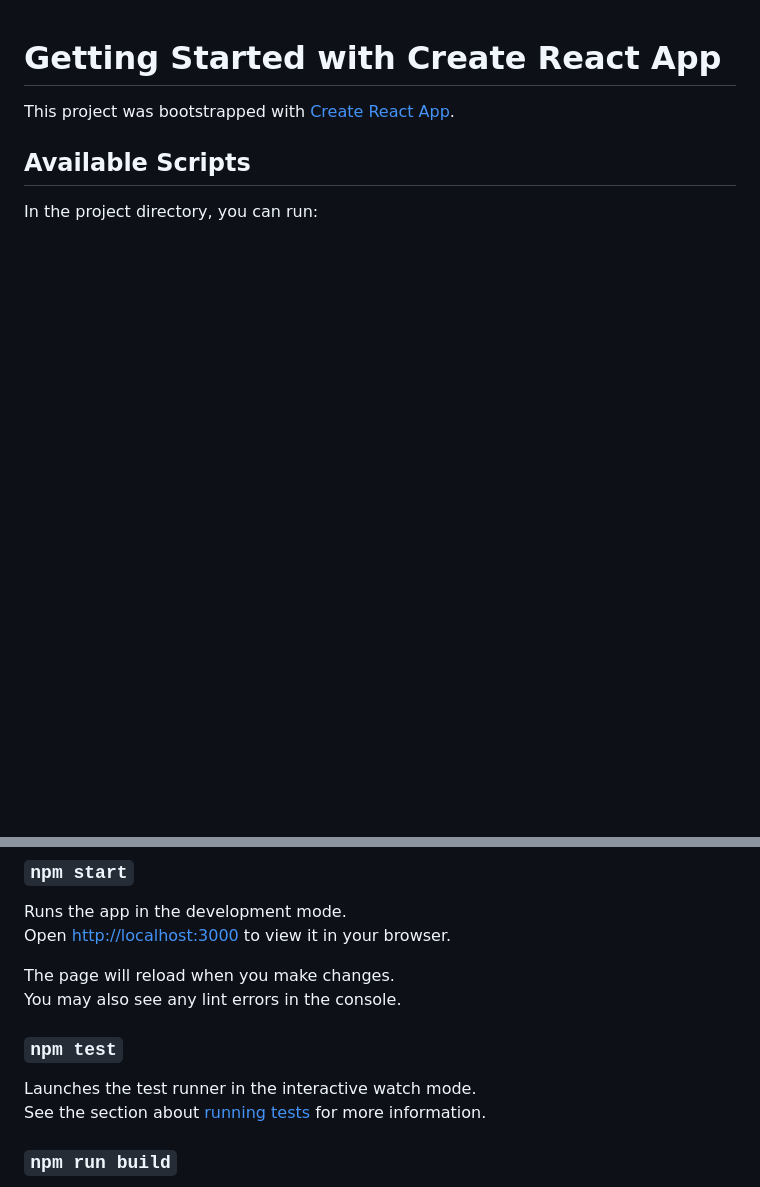
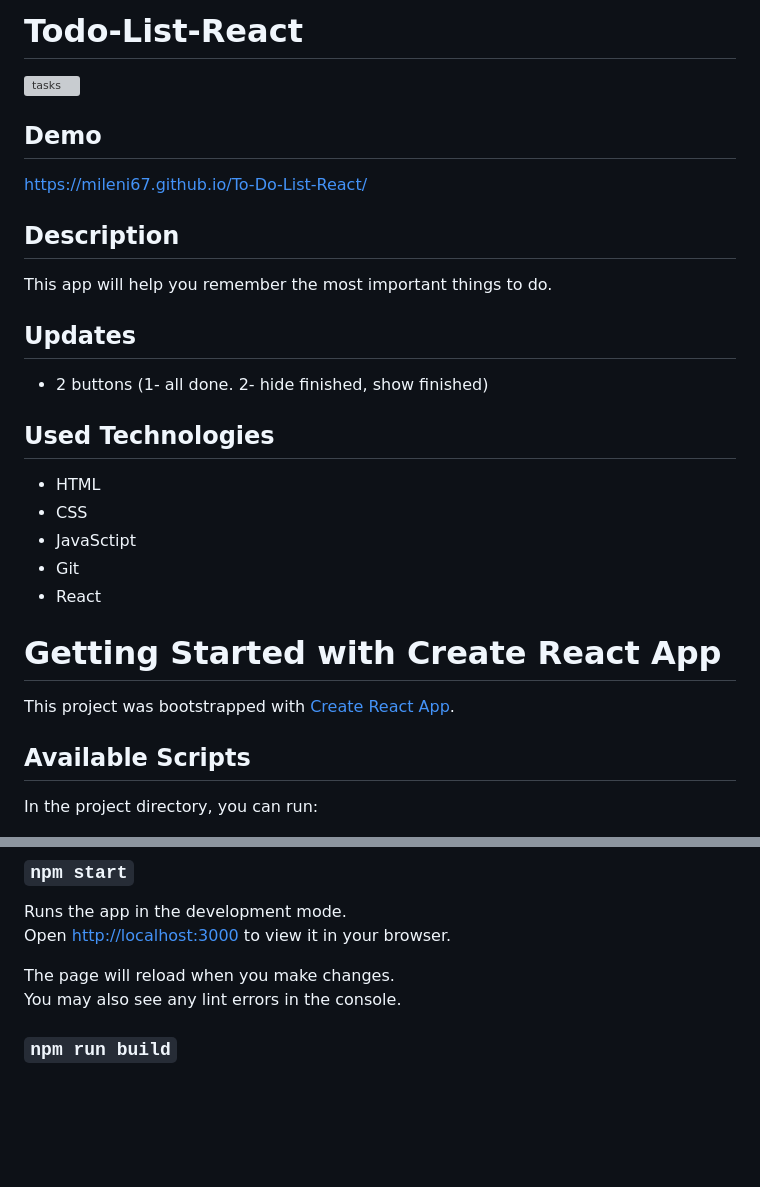
Before and after one commit to mileni67/calculator-remember, a Markdown page: README.md, 2 parts joined by grey strips. Rendered like a GitHub page; blank space fills up the shorter version; grey boxes are pictures that could not be loaded.

```diff
--- a/README.md
+++ b/README.md
@@ -1,3 +1,23 @@
+# Todo-List-React
+![tasks](https://user-images.githubusercontent.com/25402008/212052701-bbcc41e7-9170-4cc9-8ca9-3fc045277c27.gif)
+
+## Demo
+https://mileni67.github.io/To-Do-List-React/
+
+## Description
+This app will help you remember the most important things to do.
+
+## Updates
+- 2 buttons (1- all done. 2- hide finished, show finished)
+
+
+## Used Technologies
+- HTML
+- CSS
+- JavaSctipt
+- Git
+- React
+
 # Getting Started with Create React App
 
 This project was bootstrapped with [Create React App](https://github.com/facebook/create-react-app).
@@ -13,11 +33,6 @@ Open [http://localhost:3000](http://localhost:3000) to view it in your browser.
 
 The page will reload when you make changes.\
 You may also see any lint errors in the console.
-
-### `npm test`
-
-Launches the test runner in the interactive watch mode.\
-See the section about [running tests](https://facebook.github.io/create-react-app/docs/running-tests) for more information.
 
 ### `npm run build`
 
```
